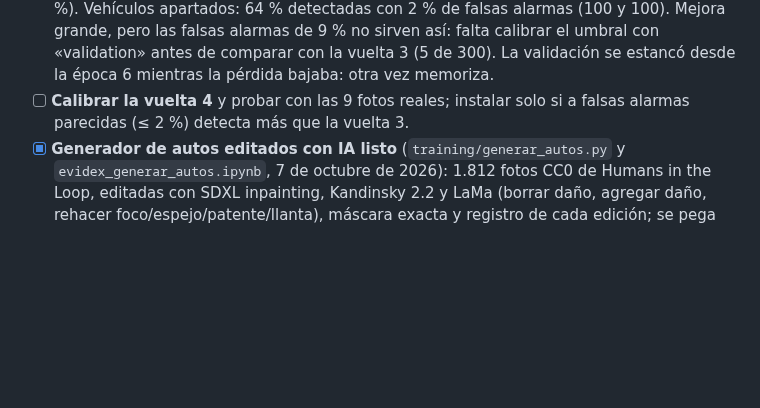
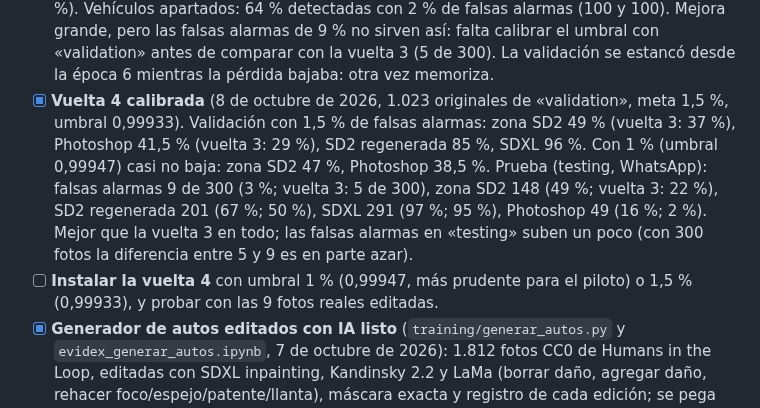
Before and after one commit to fabiiancardinale/forense, a Markdown page: IDEAS.md, the part around the change. GitHub-like rendering; blank space fills up the shorter version.

Commit message:
IDEAS: vuelta 4 calibrada
Co-Authored-By: Claude Opus 5.5 <noreply@anthropic.com>
Claude-Session: https://claude.ai/code/session_013phS6VMajHgfmMoGpECfQH

```diff
--- a/IDEAS.md
+++ b/IDEAS.md
@@ -46,7 +46,8 @@ Ningún método solo detecta todo: se combinan las tres capas.
 - [x] **Zona más probable cuando la IA ya está confirmada** (7 de octubre de 2026): si la firma del teléfono, la marca visible o una copia confirman IA pero no dicen dónde, «Ver zonas marcadas» muestra la zona que el modelo ve más sospechosa aunque no llegue al umbral (otro color, «estimación»). En fotos sin otra prueba no se muestra.
 - [x] **Hallazgo: TGIF viene ordenado por tipo de objeto** (7 de octubre de 2026). Las vueltas 1 a 3 tomaban «las primeras N» fotos: ~10 tipos (botellas, sillones, hornos...) y ninguna editada de autos; además el archivo de originales empieza con camionetas (el modelo pudo aprender «camioneta = original»). TGIF «training» trae 500 autos, 500 camionetas, 500 buses, 500 motos y 500 bicicletas; «validation» y «testing» no traen autos.
 - [x] **Vuelta 4** (8 de octubre de 2026, desde la vuelta 3, 25 épocas en ~5 h, 26.928 imágenes con 1.569 autos editados propios). Prueba (testing, WhatsApp) con el umbral sin calibrar (0,9945): falsas alarmas 27 de 300 (9 %), zona SD2 207 (69 %, antes 22 %), SD2 regenerada 239 (80 %), SDXL regenerada 297 (99 %), Photoshop zona 117 (39 %, antes 2 %). Vehículos apartados: 64 % detectadas con 2 % de falsas alarmas (100 y 100). Mejora grande, pero las falsas alarmas de 9 % no sirven así: falta calibrar el umbral con «validation» antes de comparar con la vuelta 3 (5 de 300). La validación se estancó desde la época 6 mientras la pérdida bajaba: otra vez memoriza.
-- [ ] **Calibrar la vuelta 4** y probar con las 9 fotos reales; instalar solo si a falsas alarmas parecidas (≤ 2 %) detecta más que la vuelta 3.
+- [x] **Vuelta 4 calibrada** (8 de octubre de 2026, 1.023 originales de «validation», meta 1,5 %, umbral 0,99933). Validación con 1,5 % de falsas alarmas: zona SD2 49 % (vuelta 3: 37 %), Photoshop 41,5 % (vuelta 3: 29 %), SD2 regenerada 85 %, SDXL 96 %. Con 1 % (umbral 0,99947) casi no baja: zona SD2 47 %, Photoshop 38,5 %. Prueba (testing, WhatsApp): falsas alarmas 9 de 300 (3 %; vuelta 3: 5 de 300), zona SD2 148 (49 %; vuelta 3: 22 %), SD2 regenerada 201 (67 %; 50 %), SDXL 291 (97 %; 95 %), Photoshop 49 (16 %; 2 %). Mejor que la vuelta 3 en todo; las falsas alarmas en «testing» suben un poco (con 300 fotos la diferencia entre 5 y 9 es en parte azar).
+- [ ] **Instalar la vuelta 4** con umbral 1 % (0,99947, más prudente para el piloto) o 1,5 % (0,99933), y probar con las 9 fotos reales editadas.
 - [x] **Generador de autos editados con IA listo** (`training/generar_autos.py` y `evidex_generar_autos.ipynb`, 7 de octubre de 2026): 1.812 fotos CC0 de Humans in the Loop, editadas con SDXL inpainting, Kandinsky 2.2 y LaMa (borrar daño, agregar daño, rehacer foco/espejo/patente/llanta), máscara exacta y registro de cada edición; se pega solo la zona editada, como hace el teléfono. Falta correrlo en Kaggle (4 a 6 h) y entrenar la vuelta 4 con el resultado. Idea original: no existe un conjunto público de fotos de autos editadas con IA. Tomar fotos reales de autos con licencia libre y editarlas automáticamente con un modelo de relleno de licencia comercial (por ejemplo Stable Diffusion 2 inpainting) en Kaggle: agregar o borrar daños, cambiar patentes, con la máscara exacta de lo cambiado. Fuentes de fotos:
   - Humans in the Loop «Car parts and car damages» (1.812 fotos, CC0, uso comercial libre).
   - Open Images V7, clases Car/Truck (imágenes CC BY 2.0, anotaciones CC BY 4.0; citar).
```
